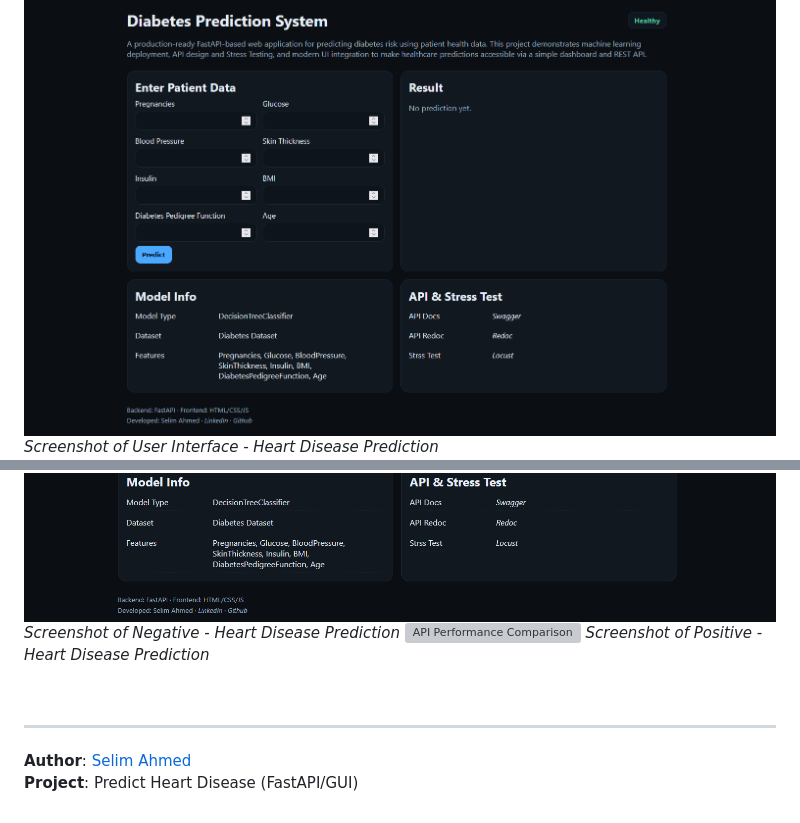
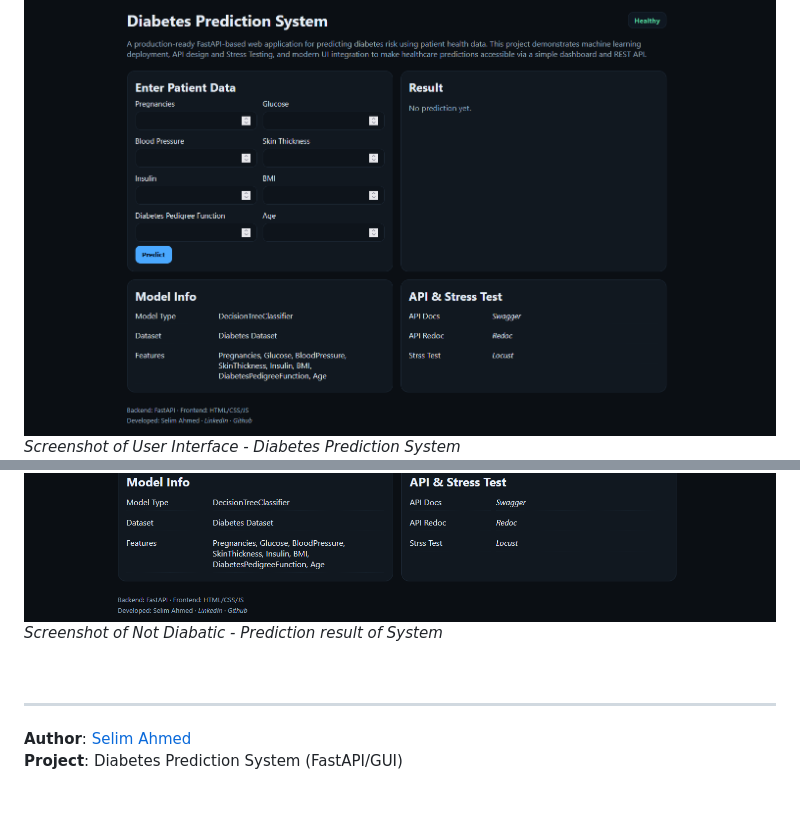
Before and after one commit to Aronno1920/Diabetes-Prediction, a Markdown page: README.md, 2 parts joined by grey strips. Rendered like a GitHub page; grey boxes are pictures that could not be loaded.

```diff
--- a/README.md
+++ b/README.md
@@ -171,15 +160,13 @@ Do you want me to also include a **cURL command** example so users can test `/pr
 
 ## 📸 Screenshots
 ![API Performance Comparison](screenshot/Screenshot_1.png)
-*Screenshot of User Interface - Heart Disease Prediction*
+*Screenshot of User Interface - Diabetes Prediction System*
 ![API Performance Comparison](screenshot/Screenshot_2.png)
-*Screenshot of Negative - Heart Disease Prediction*
-![API Performance Comparison](screenshot/Screenshot_3.png)
-*Screenshot of Positive - Heart Disease Prediction*
+*Screenshot of Not Diabatic - Prediction result of System*
 
 <br/>
 
 ---
 
 **Author**: [Selim Ahmed](https://github.com/aronno1920)
-**Project**: Predict Heart Disease (FastAPI/GUI)
+**Project**: Diabetes Prediction System (FastAPI/GUI)
```
Also changed, not shown: other parts of README.md (+52 -63 lines).
